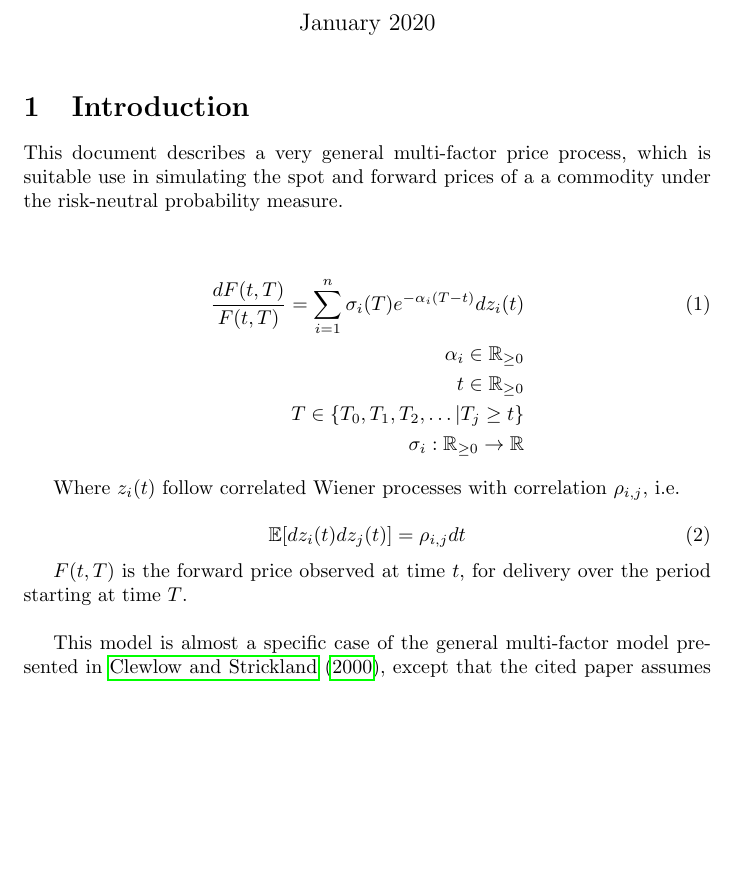
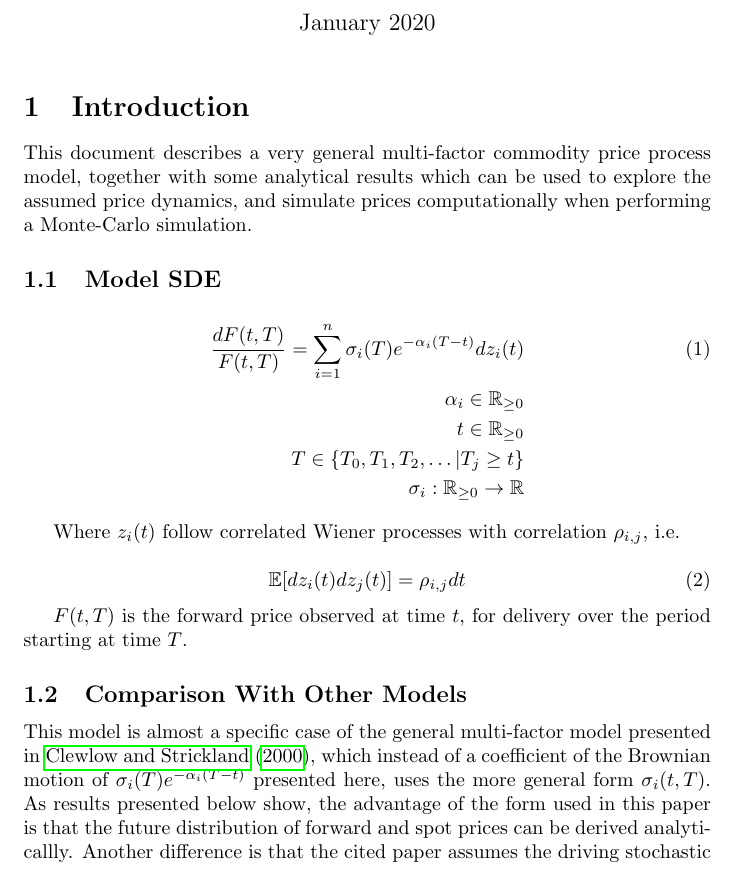
Before and after one commit to dtrader007/core, a LaTeX document (docs/multifactor_price_process/multifactor_price_process.tex): part of page 1 of 7 before the commit and part of page 1 of 8 after it, cut so that both start at the same text, the shorter picture padded with empty space. Compiled offline with pdfLaTeX.

Commit message:
Tidied up text of multi-factor doc.

```diff
--- a/docs/multifactor_price_process/multifactor_price_process.tex
+++ b/docs/multifactor_price_process/multifactor_price_process.tex
@@ -16,11 +16,12 @@
 \maketitle
 
 \section{Introduction}
-This document describes a very general multi-factor price process, which is suitable
-use in simulating the spot and forward prices of a a commodity under the risk-neutral
-probability measure.
+This document describes a very general multi-factor commodity price process model,
+together with some analytical results which can be used to explore the assumed
+price dynamics, and simulate prices computationally when performing a Monte-Carlo
+simulation.
 
-\bigskip
+\subsection{Model SDE}
 
 \begin{align}
     \label{eq:forward_sde}
@@ -45,8 +46,16 @@ Where $z_i(t)$ follow correlated Wiener processes with correlation $\rho_{i, j}$
 $F(t, T)$ is the forward price observed at time $t$, for delivery over the period
 starting at time $T$.
 
+\subsection{Comparison With Other Models}
+
+This model is almost a specific case of the general multi-factor model presented
+in \cite{Clewlow}, which instead of a coefficient of the Brownian motion of
+$\sigma_i(T)e^{-\alpha_i(T-t)}$ presented here, uses the more general form
+$\sigma_i(t, T)$. As results presented below show, the advantage of the form
+used in this paper is that the future distribution of forward and spot prices
+can be derived analyticallly. Another difference is that the cited paper assumes the driving stochastic factors
+are uncorrelated Brownian motions, whereas the model presented here uses correlated
+Brownian motions.
+
 \bigskip
 
-This model is almost a specific case of the general multi-factor model presented
-in \cite{Clewlow}, except that the cited paper assumes the driving stochastic factors
-are uncorrelated Brownian motions, whereas the model presented here uses correlated
```
Also changed, not shown: docs/multifactor_price_process/multifactor_price_process.pdf, docs/multifactor_price_process/multifactor_price_process.tex (31 more changed lines).
